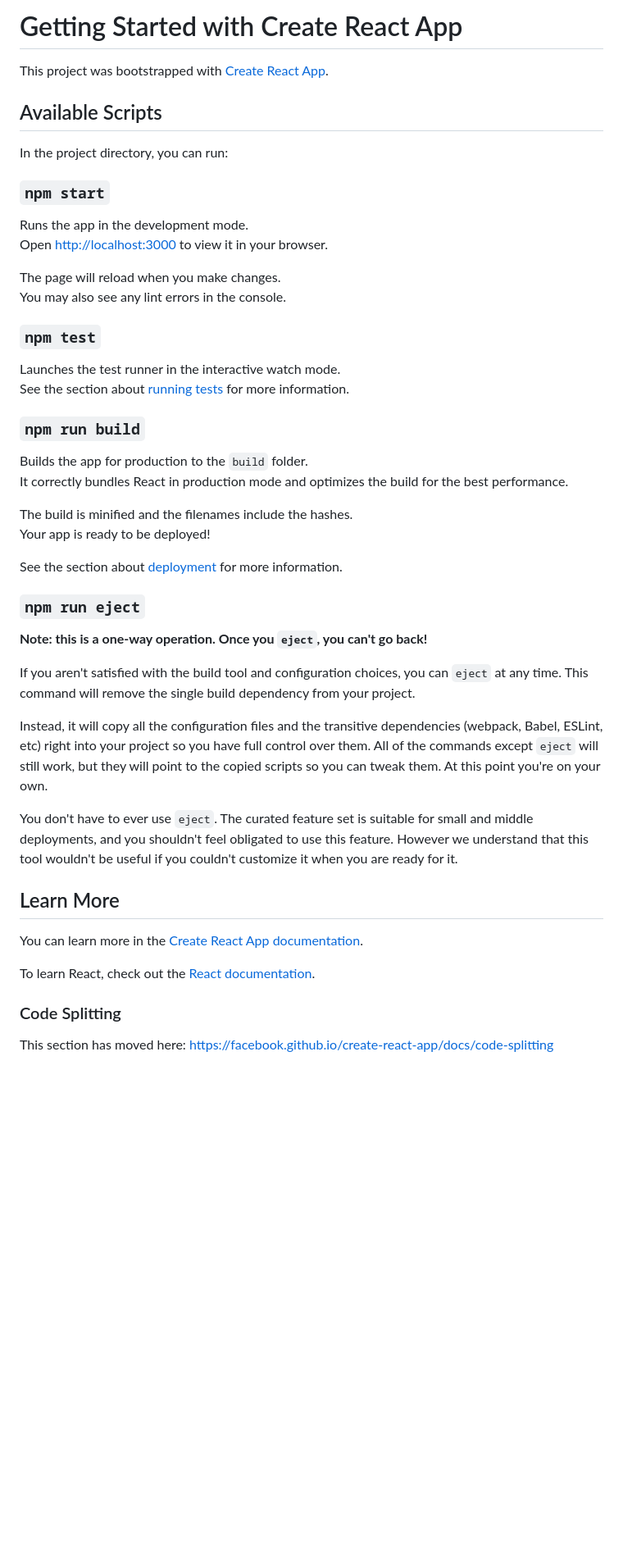
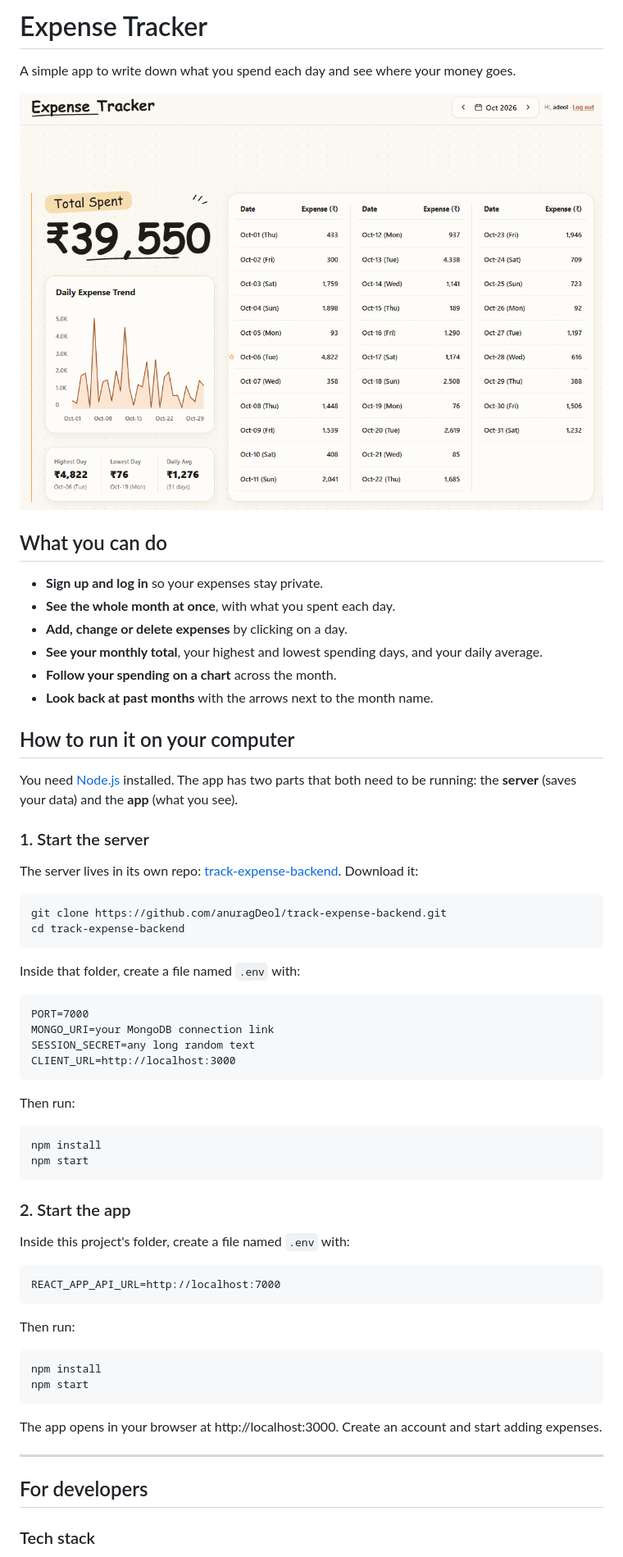
Before and after one commit to anuragDeol/track-expense, a Markdown page: README.md, the part around one of its changes. Shown at 82% size. GitHub-like rendering; pictures changed too: docs/screenshot.png (added); blank space fills up the shorter version.

````diff
--- a/README.md
+++ b/README.md
@@ -1,51 +1,67 @@
-# Getting Started with Create React App
+# Expense Tracker
 
-This project was bootstrapped with [Create React App](https://github.com/facebook/create-react-app).
+A simple app to write down what you spend each day and see where your money goes.
 
-## Available Scripts
+![Expense Tracker showing a month of daily expenses, the total, a trend chart and stats](docs/screenshot.png)
 
-In the project directory, you can run:
+## What you can do
 
-### `npm start`
+- **Sign up and log in** so your expenses stay private.
+- **See the whole month at once**, with what you spent each day.
+- **Add, change or delete expenses** by clicking on a day.
+- **See your monthly total**, your highest and lowest spending days, and your daily average.
+- **Follow your spending on a chart** across the month.
+- **Look back at past months** with the arrows next to the month name.
 
-Runs the app in the development mode.\
-Open [http://localhost:3000](http://localhost:3000) to view it in your browser.
+## How to run it on your computer
 
-The page will reload when you make changes.\
-You may also see any lint errors in the console.
+You need [Node.js](https://nodejs.org) installed. The app has two parts that both need to be running: the **server** (saves your data) and the **app** (what you see).
 
-### `npm test`
+### 1. Start the server
 
-Launches the test runner in the interactive watch mode.\
-See the section about [running tests](https://facebook.github.io/create-react-app/docs/running-tests) for more information.
+The server lives in its own repo: [track-expense-backend](https://github.com/anuragDeol/track-expense-backend). Download it:
 
-### `npm run build`
+```
+git clone https://github.com/anuragDeol/track-expense-backend.git
+cd track-expense-backend
+```
 
-Builds the app for production to the `build` folder.\
-It correctly bundles React in production mode and optimizes the build for the best performance.
+Inside that folder, create a file named `.env` with:
 
-The build is minified and the filenames include the hashes.\
-Your app is ready to be deployed!
+```
+PORT=7000
+MONGO_URI=your MongoDB connection link
+SESSION_SECRET=any long random text
+CLIENT_URL=http://localhost:3000
+```
 
-See the section about [deployment](https://facebook.github.io/create-react-app/docs/deployment) for more information.
+Then run:
 
-### `npm run eject`
+```
+npm install
+npm start
+```
 
-**Note: this is a one-way operation. Once you `eject`, you can't go back!**
+### 2. Start the app
 
-If you aren't satisfied with the build tool and configuration choices, you can `eject` at any time. This command will remove the single build dependency from your project.
+Inside this project's folder, create a file named `.env` with:
 
-Instead, it will copy all the configuration files and the transitive dependencies (webpack, Babel, ESLint, etc) right into your project so you have full control over them. All of the commands except `eject` will still work, but they will point to the copied scripts so you can tweak them. At this point you're on your own.
+```
+REACT_APP_API_URL=http://localhost:7000
+```
 
-You don't have to ever use `eject`. The curated feature set is suitable for small and middle deployments, and you shouldn't feel obligated to use this feature. However we understand that this tool wouldn't be useful if you couldn't customize it when you are ready for it.
+Then run:
 
-## Learn More
+```
+npm install
+npm start
+```
 
-You can learn more in the [Create React App documentation](https://facebook.github.io/create-react-app/docs/getting-started).
+The app opens in your browser at http://localhost:3000. Create an account and start adding expenses.
 
-To learn React, check out the [React documentation](https://reactjs.org/).
+---
 
-### Code Splitting
+## For developers
 
-This section has moved here: [https://facebook.github.io/create-react-app/docs/code-splitting](https://facebook.github.io/create-react-app/docs/code-splitting)
+### Tech stack
 
````
Also changed, not shown: other parts of README.md (+34 -10 lines).
